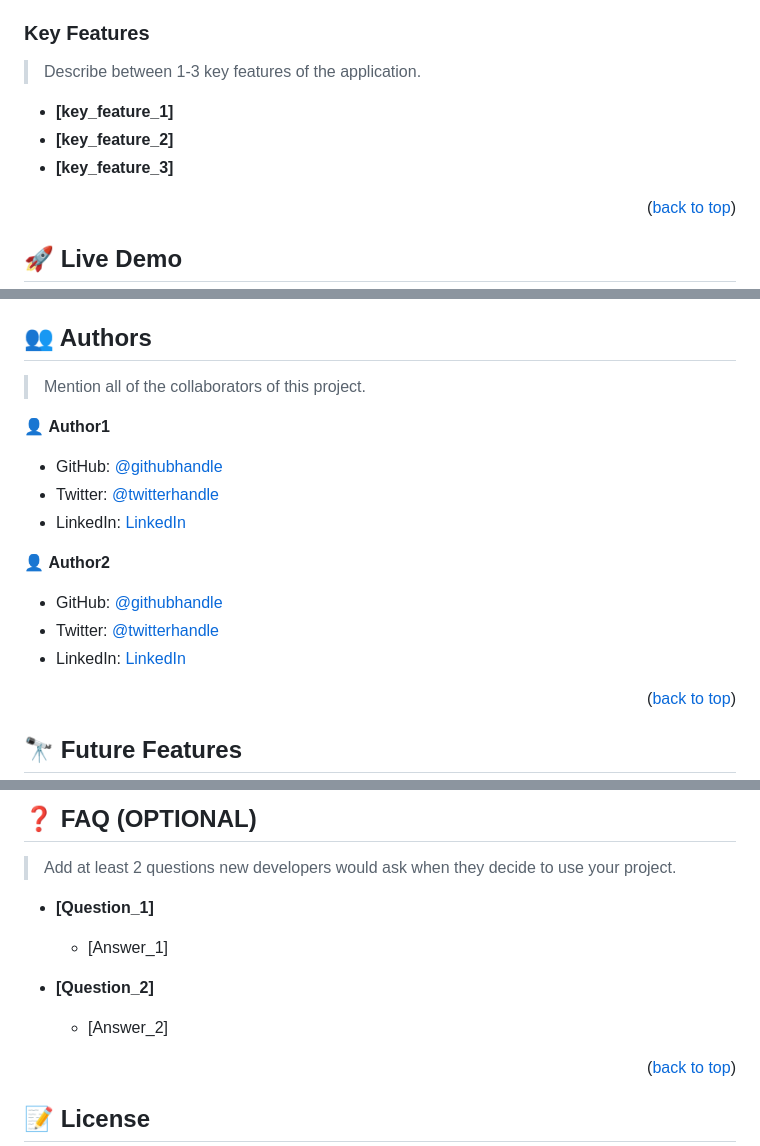
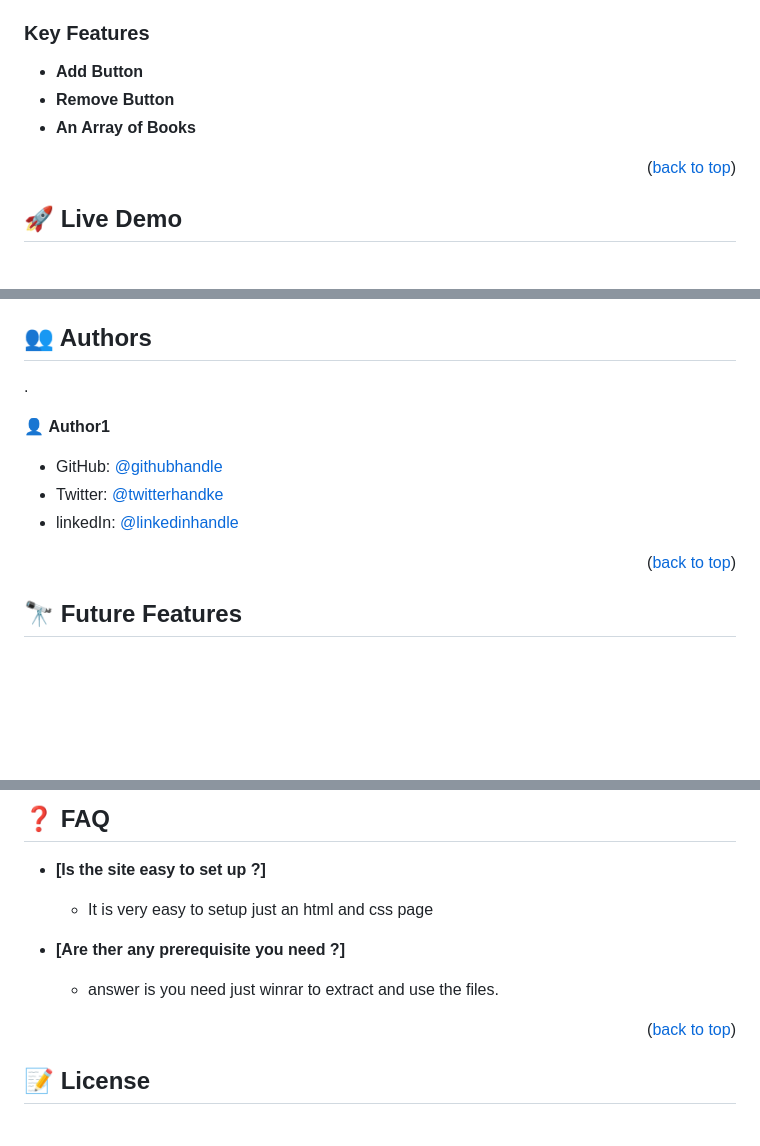
Before and after one commit to tonnytech/Awesome-Books--2, a Markdown page: README.md, 3 parts joined by grey strips. Drawn GitHub-style; blank space fills up the shorter version.

```diff
--- a/README.md
+++ b/README.md
@@ -97,11 +53,12 @@ After you're finished please remove all the comments and instructions!
 
 ### Key Features <a name="key-features"></a>
 
-> Describe between 1-3 key features of the application.
 
-- **[key_feature_1]**
-- **[key_feature_2]**
-- **[key_feature_3]**
+- **Add Button**
+- **Remove Button**
+- **An Array of Books**
+
+
 
 <p align="right">(<a href="#readme-top">back to top</a>)</p>
 
@@ -203,19 +129,12 @@ Example:
 
 ## 👥 Authors <a name="authors"></a>
-
-> Mention all of the collaborators of this project.
+.
 
 👤 **Author1**
 
-- GitHub: [@githubhandle](https://github.com/githubhandle)
-- Twitter: [@twitterhandle](https://twitter.com/twitterhandle)
-- LinkedIn: [LinkedIn](https://linkedin.com/in/linkedinhandle)
-
-👤 **Author2**
-
-- GitHub: [@githubhandle](https://github.com/githubhandle)
-- Twitter: [@twitterhandle](https://twitter.com/twitterhandle)
-- LinkedIn: [LinkedIn](https://linkedin.com/in/linkedinhandle)
+- GitHub: [@githubhandle](https://github.com/teitonny/)
+- Twitter: [@twitterhandke](https://twitter.com/tonnytei/)
+- linkedIn: [@linkedinhandle](https://www.linkedin.com/in/nsong-asoh/)
 
 <p align="right">(<a href="#readme-top">back to top</a>)</p>
 
@@ -265,15 +176,13 @@ I would like to thank...
 
-## ❓ FAQ (OPTIONAL) <a name="faq"></a>
+## ❓ FAQ <a name="faq"></a>
 
-> Add at least 2 questions new developers would ask when they decide to use your project.
+- **[Is the site easy to set up ?]**
 
-- **[Question_1]**
+  - It is very easy to setup just an html and css page
 
-  - [Answer_1]
+- **[Are ther any prerequisite you need ?]**
 
-- **[Question_2]**
-
-  - [Answer_2]
+  - answer is you need just winrar to extract and use the files.
 
 <p align="right">(<a href="#readme-top">back to top</a>)</p>
 
```
Also changed, not shown: other parts of README.md (+30 -114 lines).
